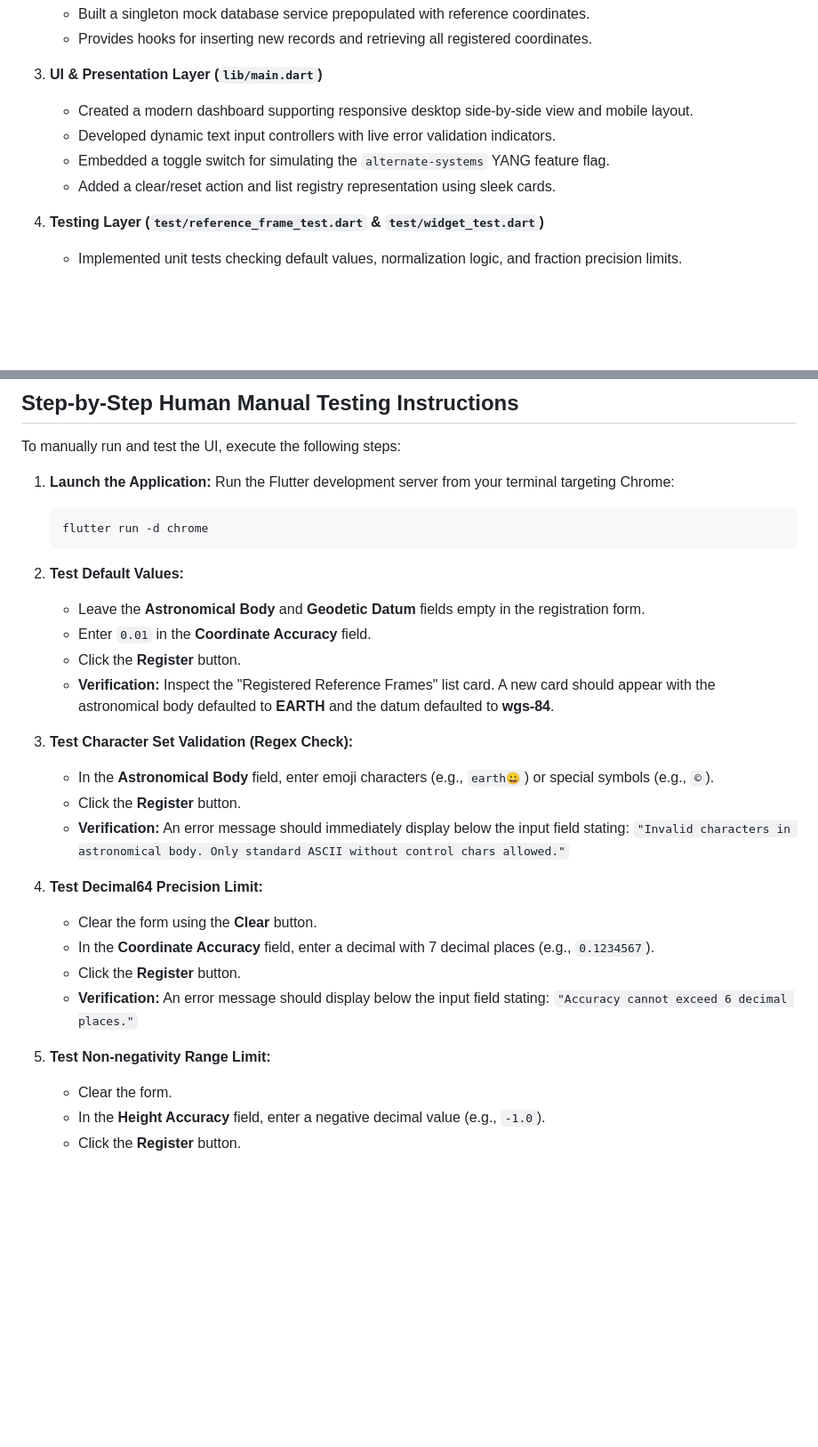
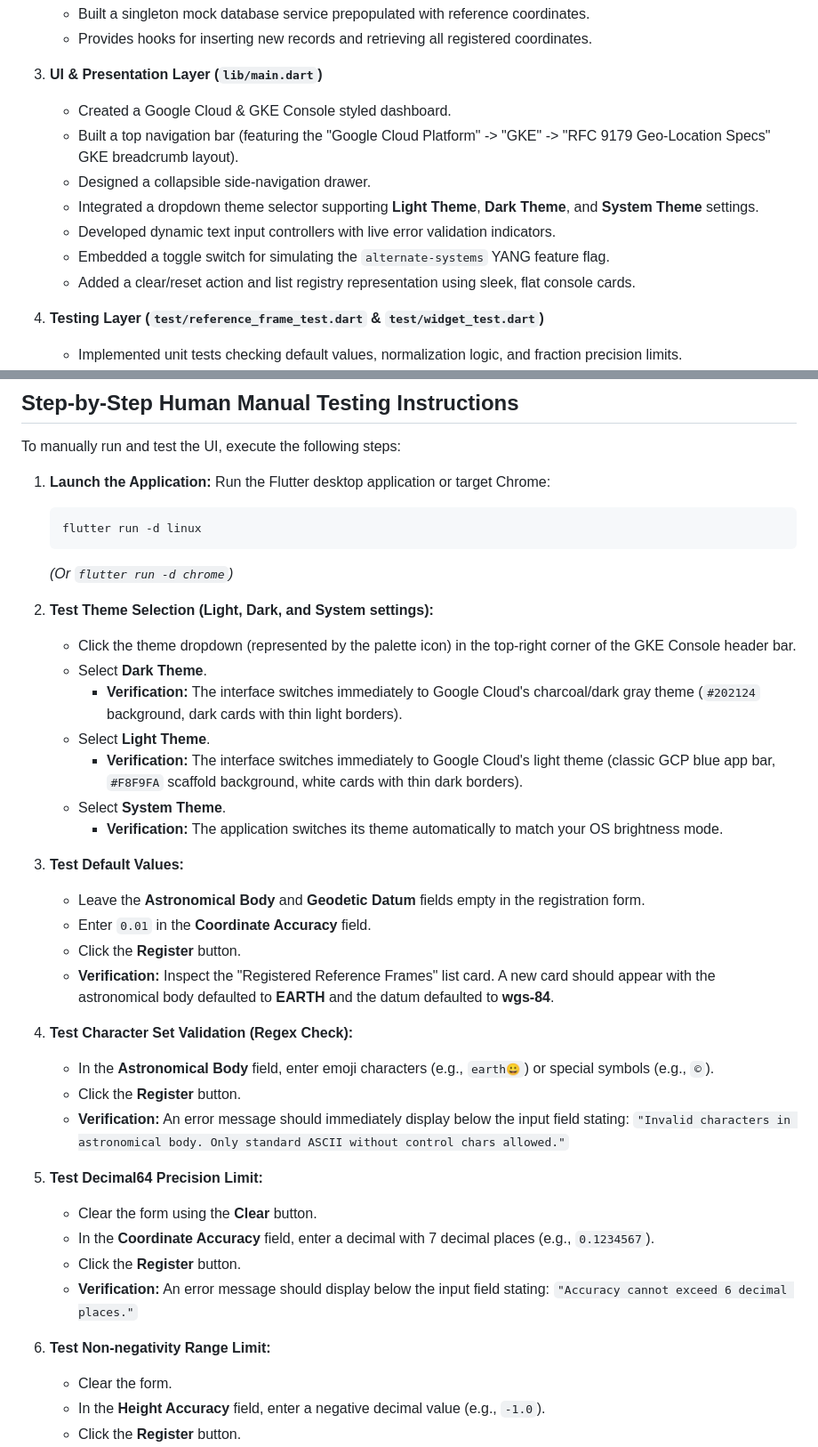
Before and after one commit to gintatkinson/cogctl-ux-09, a Markdown page: docs/designs/feat-1-solution.md, 2 parts joined by grey strips. Shown at 89% size. GitHub-like rendering; blank space fills up the shorter version.

Commit message:
docs: update Feature 1 solution walkthrough with GKE console styling and theme switching

````diff
--- a/docs/designs/feat-1-solution.md
+++ b/docs/designs/feat-1-solution.md
@@ -17,10 +17,13 @@ This document details the vertical slice implementation of Feature 1 (Geographic
    - Provides hooks for inserting new records and retrieving all registered coordinates.
 
 3. **UI & Presentation Layer (`lib/main.dart`)**
-   - Created a modern dashboard supporting responsive desktop side-by-side view and mobile layout.
+   - Created a Google Cloud & GKE Console styled dashboard.
+   - Built a top navigation bar (featuring the "Google Cloud Platform" -> "GKE" -> "RFC 9179 Geo-Location Specs" GKE breadcrumb layout).
+   - Designed a collapsible side-navigation drawer.
+   - Integrated a dropdown theme selector supporting **Light Theme**, **Dark Theme**, and **System Theme** settings.
    - Developed dynamic text input controllers with live error validation indicators.
    - Embedded a toggle switch for simulating the `alternate-systems` YANG feature flag.
-   - Added a clear/reset action and list registry representation using sleek cards.
+   - Added a clear/reset action and list registry representation using sleek, flat console cards.
 
 4. **Testing Layer (`test/reference_frame_test.dart` & `test/widget_test.dart`)**
    - Implemented unit tests checking default values, normalization logic, and fraction precision limits.
@@ -48,29 +51,39 @@ All tests passed successfully:
 To manually run and test the UI, execute the following steps:
 
 1. **Launch the Application:**
-   Run the Flutter development server from your terminal targeting Chrome:
+   Run the Flutter desktop application or target Chrome:
    ```bash
-   flutter run -d chrome
+   flutter run -d linux
    ```
+   *(Or `flutter run -d chrome`)*
 
-2. **Test Default Values:**
+2. **Test Theme Selection (Light, Dark, and System settings):**
+   - Click the theme dropdown (represented by the palette icon) in the top-right corner of the GKE Console header bar.
+   - Select **Dark Theme**.
+     - **Verification:** The interface switches immediately to Google Cloud's charcoal/dark gray theme (`#202124` background, dark cards with thin light borders).
+   - Select **Light Theme**.
+     - **Verification:** The interface switches immediately to Google Cloud's light theme (classic GCP blue app bar, `#F8F9FA` scaffold background, white cards with thin dark borders).
+   - Select **System Theme**.
+     - **Verification:** The application switches its theme automatically to match your OS brightness mode.
+
+3. **Test Default Values:**
    - Leave the **Astronomical Body** and **Geodetic Datum** fields empty in the registration form.
    - Enter `0.01` in the **Coordinate Accuracy** field.
    - Click the **Register** button.
    - **Verification:** Inspect the "Registered Reference Frames" list card. A new card should appear with the astronomical body defaulted to **EARTH** and the datum defaulted to **wgs-84**.
 
-3. **Test Character Set Validation (Regex Check):**
+4. **Test Character Set Validation (Regex Check):**
    - In the **Astronomical Body** field, enter emoji characters (e.g., `earth😀`) or special symbols (e.g., `©`).
    - Click the **Register** button.
    - **Verification:** An error message should immediately display below the input field stating: `"Invalid characters in astronomical body. Only standard ASCII without control chars allowed."`
 
-4. **Test Decimal64 Precision Limit:**
+5. **Test Decimal64 Precision Limit:**
    - Clear the form using the **Clear** button.
    - In the **Coordinate Accuracy** field, enter a decimal with 7 decimal places (e.g., `0.1234567`).
    - Click the **Register** button.
    - **Verification:** An error message should display below the input field stating: `"Accuracy cannot exceed 6 decimal places."`
 
-5. **Test Non-negativity Range Limit:**
+6. **Test Non-negativity Range Limit:**
    - Clear the form.
    - In the **Height Accuracy** field, enter a negative decimal value (e.g., `-1.0`).
    - Click the **Register** button.
````
